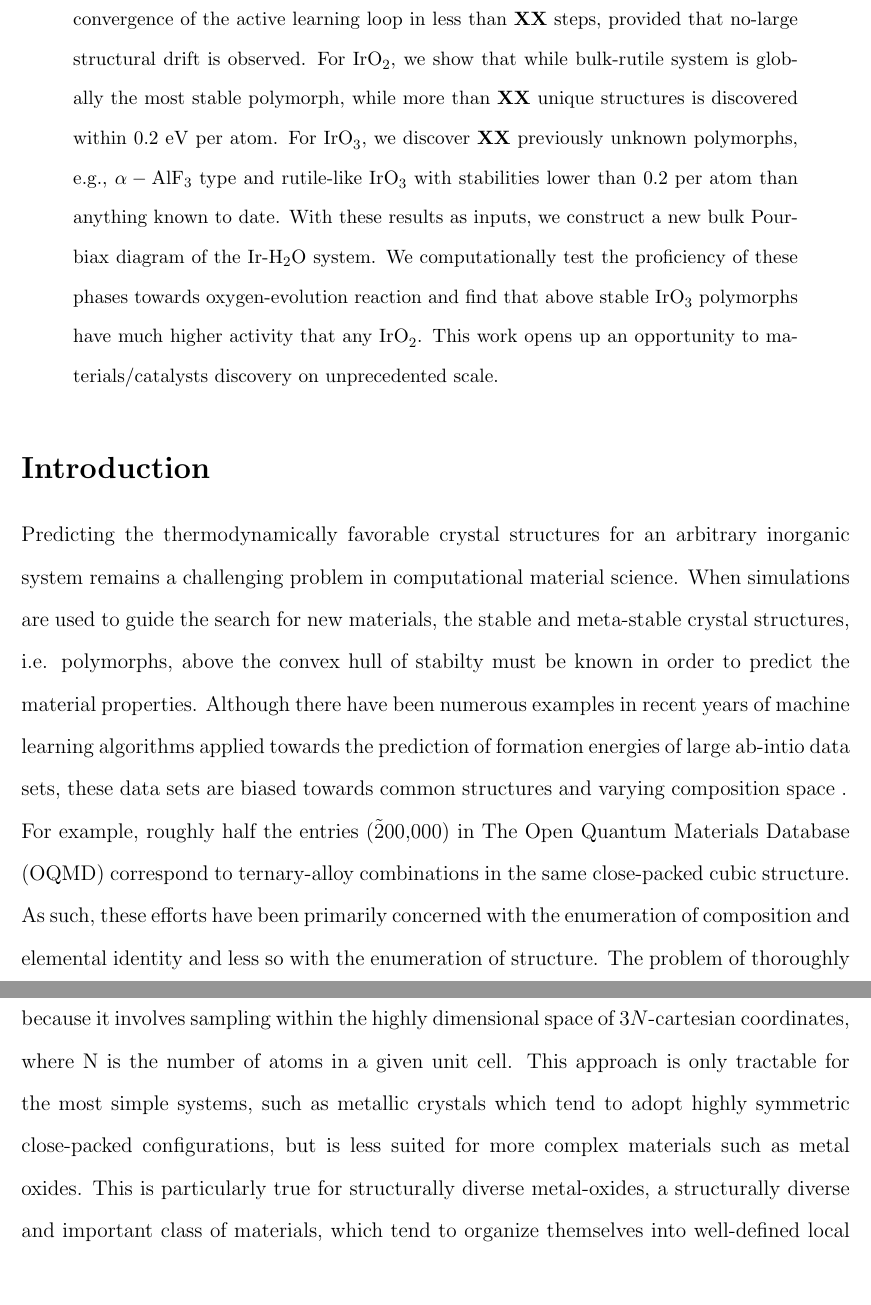
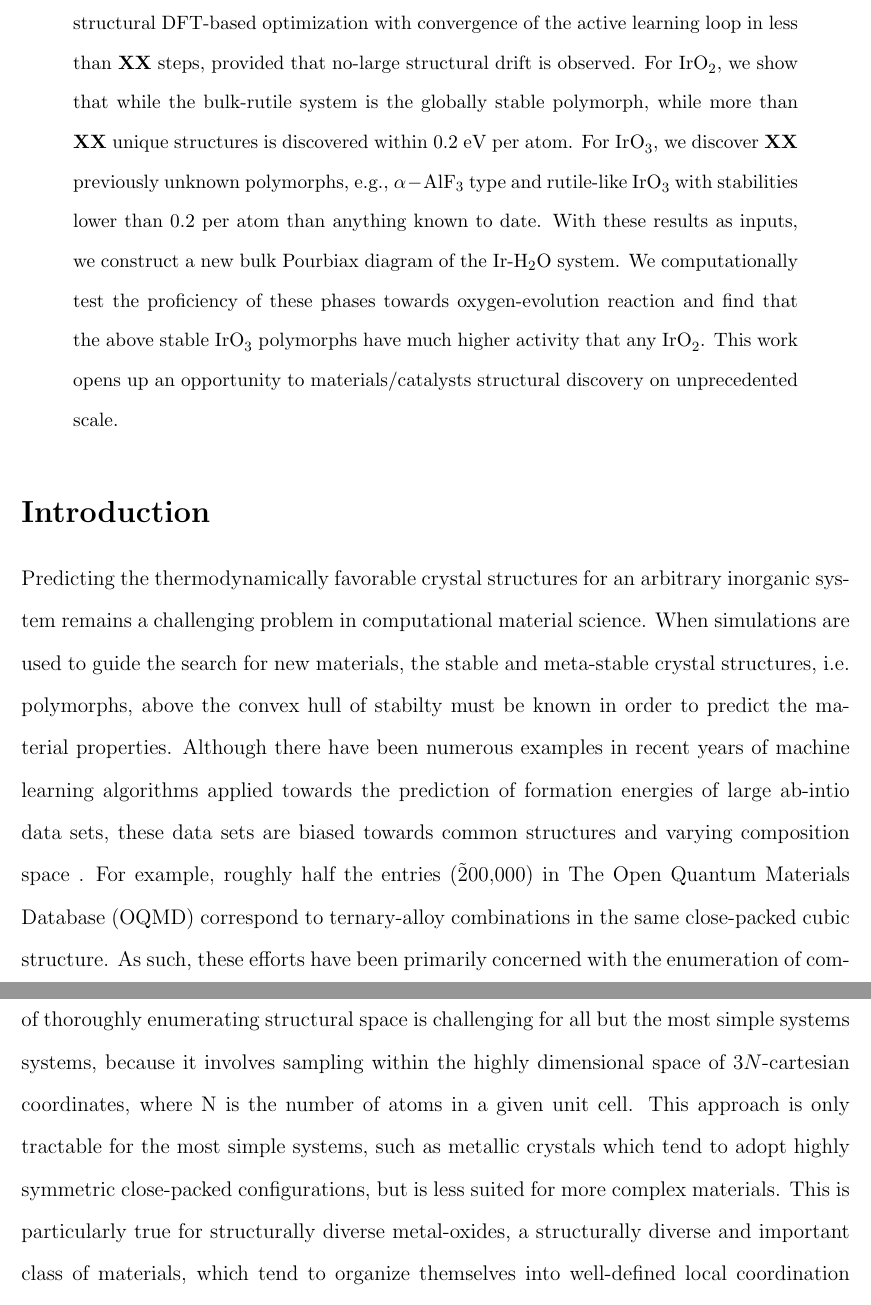
Before and after one commit to flash-jaehyun/PAPER_IrOx_Active_Learning_OER, a LaTeX paper (00_main_manuscript.tex, which reads 03_sections/00_abstract.tex, 03_sections/01_introduction.tex): two parts of pages 2 and 3 of 22, joined at a grey line, cut so that both start at the same text. Compiled offline with pdfLaTeX.

Commit message:
My updates to Michal Chris revisions

```diff
--- a/03_sections/00_abstract.tex
+++ b/03_sections/00_abstract.tex
@@ -10,6 +10,5 @@
 % TEMP
 % %%%%%%%%%%%%%%%%%%%%%%%%%%%%%%%%%%%%%%%%%%%%%%%%%%%%%%%%%%%%%%%%%%%%%%%%%%%%%
 % | - Paragraph start
+%
 Machine learning (ML) has revolutionized a number of scientific fields where it is possible to train models that are flexible enough to regress to data of interest while maintaining predictive power.
-Particular impact of ML surrogate models to  have been in the field of materials science, where the bottle-neck of Density Functional Theory (DFT) when applied to to vast composition-space of bulk systems has been addressed. However, surrogate model applications to structural space of the bulk-systems, i.e. polymorphs, are very scarce due to {\bf XX} . Herein, we report on an active learining ML methodology to enumerate bulk crystal motiffs of nearly all possible atomic structures of the \ce{IrO_2} and \ce{IrO_3} stochiometries.
-Our results show that it is possible to enumerate the structural space using experimentally derived prototypes. Next, we demonstrate that the acceleration of the electronic and structural DFT-based optimization with convergence of the active learning loop in less than {\bf XX} steps, provided that no-large structural drift is observed. For \ce{IrO_2}, we show that while bulk-rutile system is globally the most stable polymorph, while more than {\bf XX} unique structures is discovered within 0.2 eV per atom. For \ce{IrO_3}, we discover {\bf XX} previously unknown polymorphs, e.g., $\rm \alpha-AlF$_3$ type and rutile-like \ce{IrO_3} with stabilities lower than 0.2 per atom than anything known to date. With these results as inputs, we construct a new bulk Pourbiax diagram of the Ir-H$_2$O system. We computationally test the proficiency of these phases towards oxygen-evolution reaction and find that above stable \ce{IrO_3} polymorphs have much higher activity that any \ce{IrO_2}. This work opens up an opportunity to materials/catalysts discovery on unprecedented scale.
@@ -16 +25,14 @@ Our results show that it is possible to enumerate the structural space using exp
+Next, we demonstrate that the acceleration of the electronic and structural DFT-based optimization with convergence of the active learning loop in less than {\bf XX} steps,
+provided that no-large structural drift is observed.
+%
+For \ce{IrO_2}, we show that while the bulk-rutile system is the globally stable polymorph,
+while more than {\bf XX} unique structures is discovered within 0.2 eV per atom.
+%
+For \ce{IrO_3}, we discover {\bf XX} previously unknown polymorphs, e.g., $\rm \alpha-AlF$_3$ type and rutile-like \ce{IrO_3} with stabilities lower than 0.2 per atom than anything known to date.
+% Add in result of new phase of IrO3 that has implications to OER chemistries (@Raul)
+With these results as inputs, we construct a new bulk Pourbiax diagram of the Ir-H$_2$O system.
+%
+We computationally test the proficiency of these phases towards oxygen-evolution reaction and find that the above stable \ce{IrO_3} polymorphs have much higher activity that any \ce{IrO_2}.
+%
+This work opens up an opportunity to materials/catalysts structural discovery on unprecedented scale.
 % __|
--- a/03_sections/01_introduction.tex
+++ b/03_sections/01_introduction.tex
@@ -42,7 +42,7 @@ As such, these efforts have been primarily concerned with the enumeration of com
 The problem of thoroughly enumerating structural space is challenging for all but the most simple systems systems, because it involves sampling within the highly dimensional space of $3N$-cartesian coordinates, where N is the number of atoms in a given unit cell.
 % COMBAK
 This approach is only tractable for the most simple systems,
-such as metallic crystals which tend to adopt highly symmetric close-packed configurations, but is less suited for more complex materials such as metal oxides.
+such as metallic crystals which tend to adopt highly symmetric close-packed configurations, but is less suited for more complex materials.
 %
 % I think less exposition about these structurall motiffs is better
 This is particularly true for structurally diverse metal-oxides, a structurally diverse and important class of materials, which tend to organize themselves into well-defined local coordination environments such as octahedral and tetrahedral and other units (short-range order defining metal crystal field) arranged themselves in a large number of ways (long-range order, crystal symmetry group). Recently, several groups attempted to address the structural-diversity problem using computation for the MnO2~\cite{} and VOx~\cite{} polymorph space.
```
Also changed, not shown: 03_sections/00_abstract.tex (10 more changed lines), 03_sections/01_introduction.tex (4 more changed lines).
